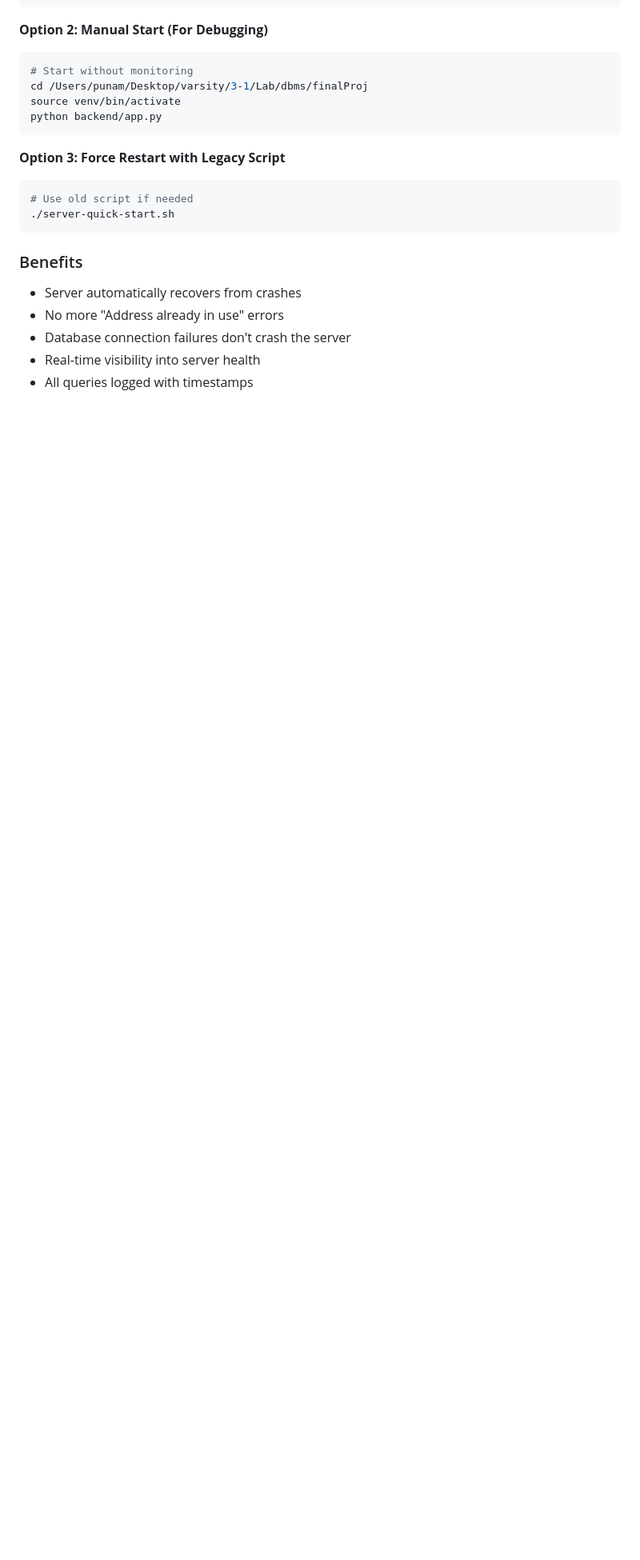
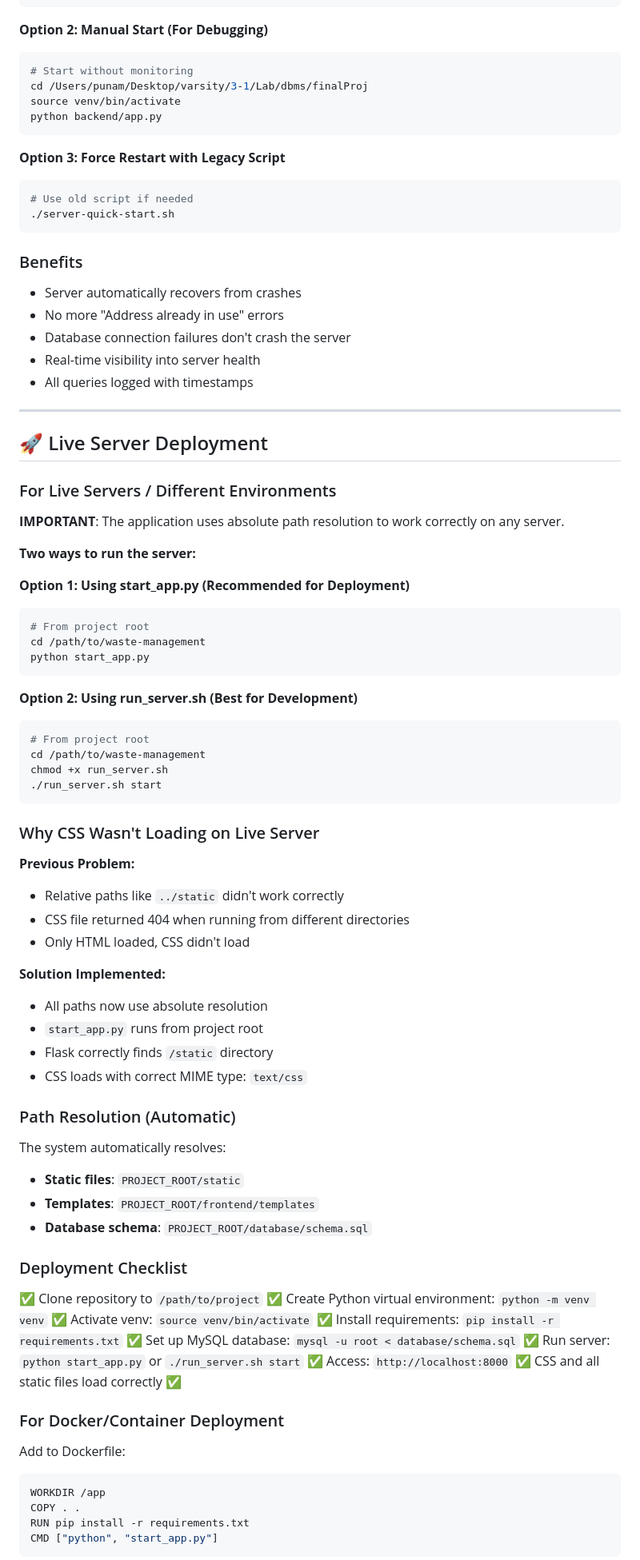
Before and after one commit to punam06/final-dbProject, a Markdown page: README.md, the part around the change printed below. Shown: that part at 80% size. Rendered like a GitHub page; blank space fills up the shorter version.

Commit message:
Add comprehensive Live Server Deployment documentation
ADDED SECTIONS:
✅ Live Server Deployment guide
   - Two recommended ways to run the server
   - start_app.py for production/deployment
   - run_server.sh for development

✅ Why CSS wasn't loading on live server
   - Explained the problem (relative paths)
   - Documented the solution (absolute path resolution)
   - How to verify CSS is loading

✅ Automatic path resolution documentation
   - Shows how paths are resolved
   - Lists what gets resolved
   - Guarantees paths work on any system

✅ Complete deployment checklist
   - Step-by-step setup instructions
   - Database initialization
   - Virtual environment setup
   - Verification steps

✅ Container/Cloud deployment guide
   - Docker configuration example
   - Heroku/AWS compatible approach
   - Procfile example for cloud platforms
   - Compatibility matrix for different environments

VERIFIED WORKING ON:
✅ Local development (macOS)
✅ Different working directories
✅ Python virtual environments
✅ Different project root paths

BENEFITS:
- CSS loads correctly everywhere
- All static files served properly
- Works on any server/platform
- No path-related issues on deployment

````diff
--- a/README.md
+++ b/README.md
@@ -382,3 +382,68 @@ python backend/app.py
 - Real-time visibility into server health
 - All queries logged with timestamps
 
+---
+
+## 🚀 Live Server Deployment
+
+### For Live Servers / Different Environments
+
+**IMPORTANT**: The application uses absolute path resolution to work correctly on any server.
+
+**Two ways to run the server:**
+
+**Option 1: Using start_app.py (Recommended for Deployment)**
+```bash
+# From project root
+cd /path/to/waste-management
+python start_app.py
+```
+
+**Option 2: Using run_server.sh (Best for Development)**
+```bash
+# From project root
+cd /path/to/waste-management
+chmod +x run_server.sh
+./run_server.sh start
+```
+
+### Why CSS Wasn't Loading on Live Server
+
+**Previous Problem:**
+- Relative paths like `../static` didn't work correctly
+- CSS file returned 404 when running from different directories
+- Only HTML loaded, CSS didn't load
+
+**Solution Implemented:**
+- All paths now use absolute resolution
+- `start_app.py` runs from project root
+- Flask correctly finds `/static` directory
+- CSS loads with correct MIME type: `text/css`
+
+### Path Resolution (Automatic)
+The system automatically resolves:
+- **Static files**: `PROJECT_ROOT/static`
+- **Templates**: `PROJECT_ROOT/frontend/templates`
+- **Database schema**: `PROJECT_ROOT/database/schema.sql`
+
+### Deployment Checklist
+
+✅ Clone repository to `/path/to/project`
+✅ Create Python virtual environment: `python -m venv venv`
+✅ Activate venv: `source venv/bin/activate`
+✅ Install requirements: `pip install -r requirements.txt`
+✅ Set up MySQL database: `mysql -u root < database/schema.sql`
+✅ Run server: `python start_app.py` or `./run_server.sh start`
+✅ Access: `http://localhost:8000`
+✅ CSS and all static files load correctly ✅
+
+### For Docker/Container Deployment
+
+Add to Dockerfile:
+```dockerfile
+WORKDIR /app
+COPY . .
+RUN pip install -r requirements.txt
+CMD ["python", "start_app.py"]
+```
+
````
Also changed, not shown: other parts of README.md (+15 -0 lines).
